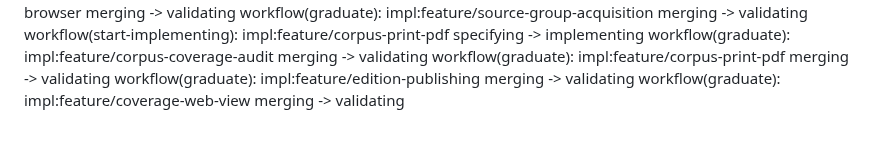
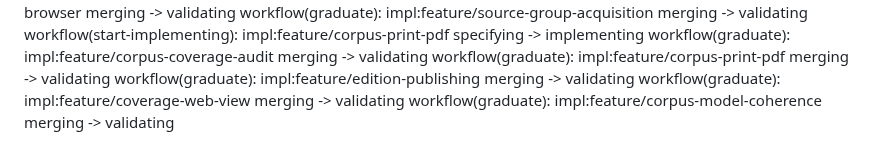
Before and after one commit to oletizi/colony-cults, a Markdown page: DEVELOPMENT-NOTES.md, the part around the change. GitHub-like rendering.

Commit message:
workflow(graduate): impl:feature/corpus-model-coherence merging -> validating

```diff
--- a/DEVELOPMENT-NOTES.md
+++ b/DEVELOPMENT-NOTES.md
@@ -213,3 +213,4 @@ workflow(graduate): impl:feature/corpus-coverage-audit merging -> validating
 workflow(graduate): impl:feature/corpus-print-pdf merging -> validating
 workflow(graduate): impl:feature/edition-publishing merging -> validating
 workflow(graduate): impl:feature/coverage-web-view merging -> validating
+workflow(graduate): impl:feature/corpus-model-coherence merging -> validating
```
Also changed, not shown: docs/engineering-roadmap.md (+1 -1 lines).
